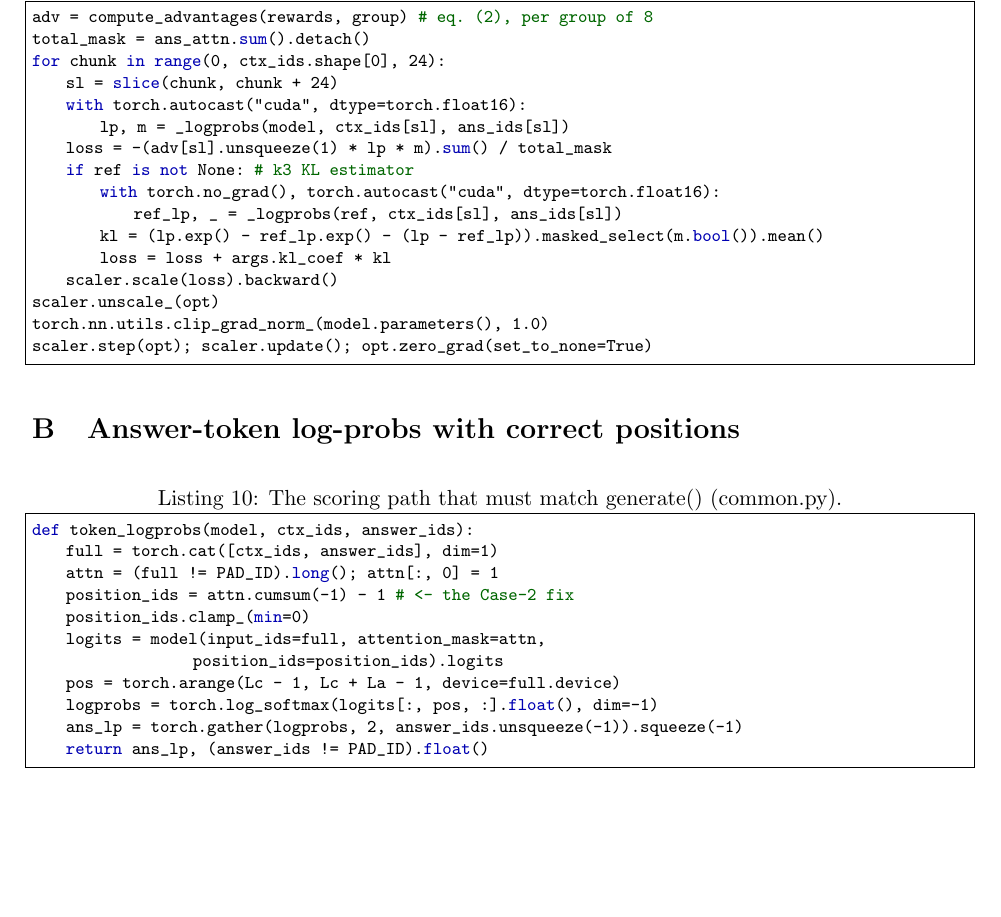
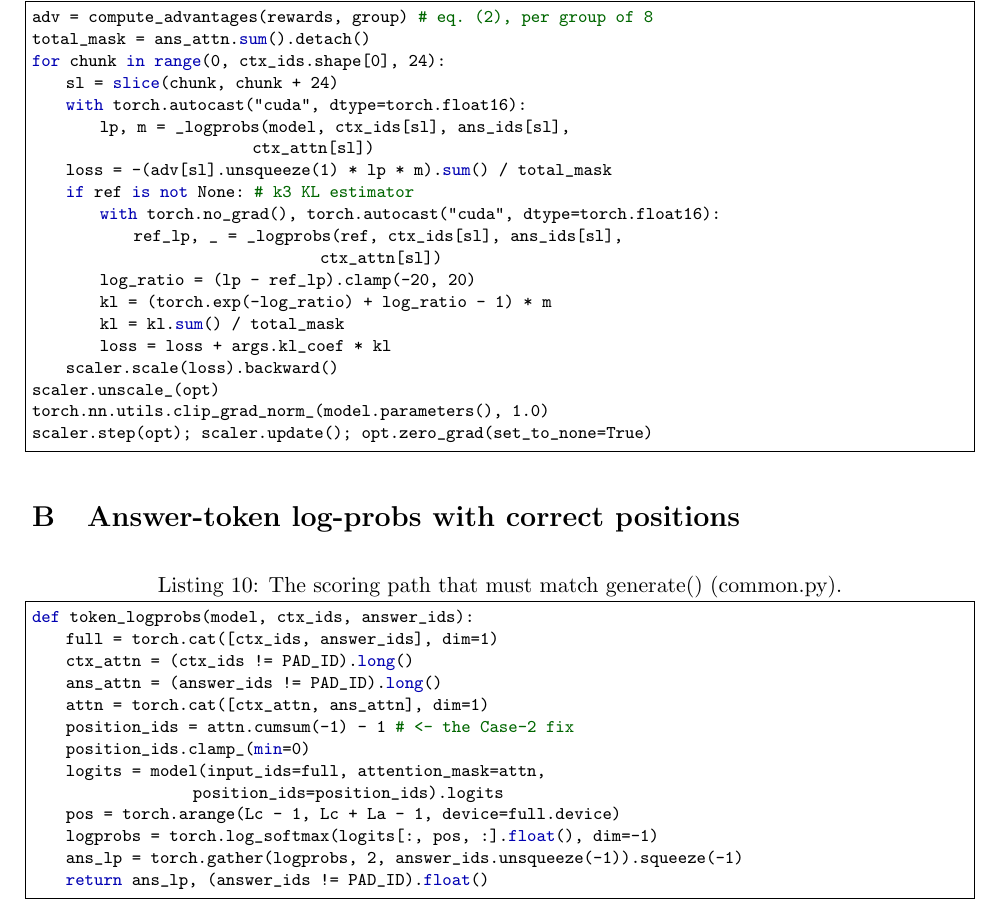
Before and after one commit to Anchal-T/minesweeper-grpo, a LaTeX paper (paper/paper.tex): part of page 13 of 14, cut so that both start at the same text. Compiled offline with pdfLaTeX.

Commit message:
Document corrected GRPO scoring path
Co-authored-by: Cursor <cursoragent@cursor.com>

```diff
--- a/paper/paper.tex
+++ b/paper/paper.tex
@@ -649,12 +649,16 @@ total_mask = ans_attn.sum().detach()
 for chunk in range(0, ctx_ids.shape[0], 24):
     sl = slice(chunk, chunk + 24)
     with torch.autocast("cuda", dtype=torch.float16):
-        lp, m = _logprobs(model, ctx_ids[sl], ans_ids[sl])
+        lp, m = _logprobs(model, ctx_ids[sl], ans_ids[sl],
+                          ctx_attn[sl])
     loss = -(adv[sl].unsqueeze(1) * lp * m).sum() / total_mask
     if ref is not None:                        # k3 KL estimator
         with torch.no_grad(), torch.autocast("cuda", dtype=torch.float16):
-            ref_lp, _ = _logprobs(ref, ctx_ids[sl], ans_ids[sl])
-        kl = (lp.exp() - ref_lp.exp() - (lp - ref_lp)).masked_select(m.bool()).mean()
+            ref_lp, _ = _logprobs(ref, ctx_ids[sl], ans_ids[sl],
+                                  ctx_attn[sl])
+        log_ratio = (lp - ref_lp).clamp(-20, 20)
+        kl = (torch.exp(-log_ratio) + log_ratio - 1) * m
+        kl = kl.sum() / total_mask
         loss = loss + args.kl_coef * kl
     scaler.scale(loss).backward()
 scaler.unscale_(opt)
@@ -666,7 +670,9 @@ scaler.step(opt); scaler.update(); opt.zero_grad(set_to_none=True)
 \begin{lstlisting}[caption={The scoring path that must match generate() (common.py).}]
 def token_logprobs(model, ctx_ids, answer_ids):
     full = torch.cat([ctx_ids, answer_ids], dim=1)
-    attn = (full != PAD_ID).long(); attn[:, 0] = 1
+    ctx_attn = (ctx_ids != PAD_ID).long()
+    ans_attn = (answer_ids != PAD_ID).long()
+    attn = torch.cat([ctx_attn, ans_attn], dim=1)
     position_ids = attn.cumsum(-1) - 1          # <- the Case-2 fix
     position_ids.clamp_(min=0)
     logits = model(input_ids=full, attention_mask=attn,
```
